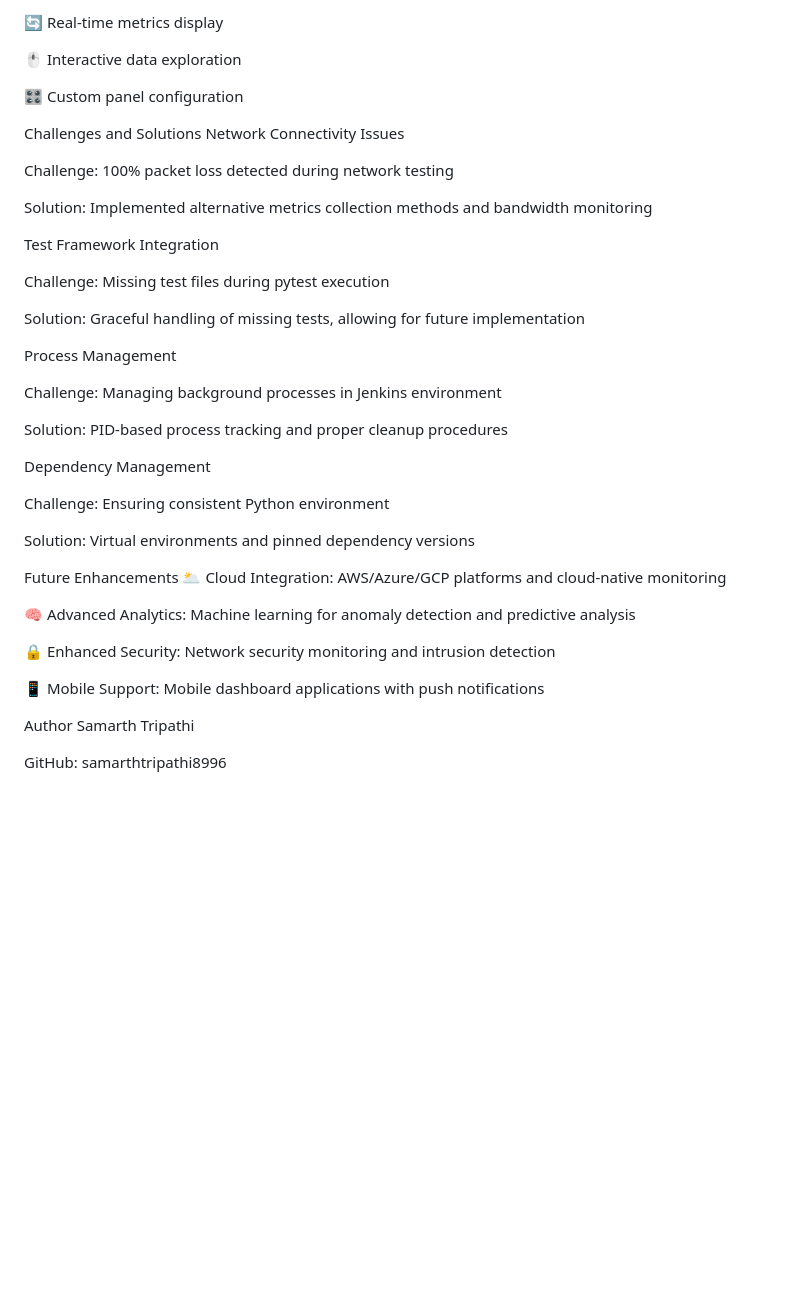
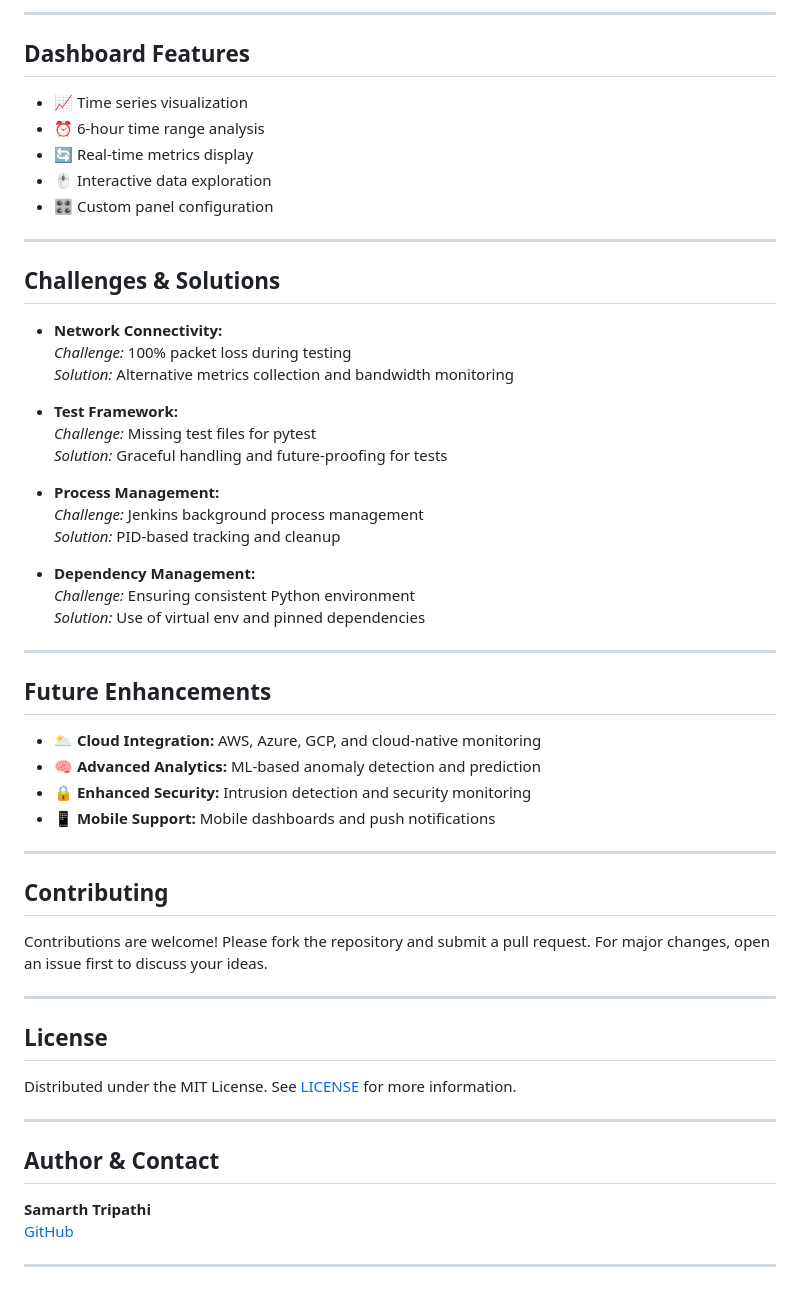
Before and after one commit to samarthtripathi8996/network-analyzer, a Markdown page: README.md, the part around the change printed below. Drawn GitHub-style; blank space fills up the shorter version.

```diff
--- a/README.md
+++ b/README.md
@@ -172,45 +166,60 @@ Dashboard Features
 
-🔄 Real-time metrics display
+---
 
-🖱️ Interactive data exploration
+## Dashboard Features
 
-🎛️ Custom panel configuration
+- 📈 Time series visualization
+- ⏰ 6-hour time range analysis
+- 🔄 Real-time metrics display
+- 🖱️ Interactive data exploration
+- 🎛️ Custom panel configuration
 
-Challenges and Solutions
-Network Connectivity Issues
+---
 
-Challenge: 100% packet loss detected during network testing
+## Challenges & Solutions
 
-Solution: Implemented alternative metrics collection methods and bandwidth monitoring
+- **Network Connectivity:**
+  _Challenge:_ 100% packet loss during testing
+  _Solution:_ Alternative metrics collection and bandwidth monitoring
 
-Test Framework Integration
+- **Test Framework:**
+  _Challenge:_ Missing test files for pytest
+  _Solution:_ Graceful handling and future-proofing for tests
 
-Challenge: Missing test files during pytest execution
+- **Process Management:**
+  _Challenge:_ Jenkins background process management
+  _Solution:_ PID-based tracking and cleanup
 
-Solution: Graceful handling of missing tests, allowing for future implementation
+- **Dependency Management:**
+  _Challenge:_ Ensuring consistent Python environment
+  _Solution:_ Use of virtual env and pinned dependencies
 
-Process Management
+---
 
-Challenge: Managing background processes in Jenkins environment
+## Future Enhancements
 
-Solution: PID-based process tracking and proper cleanup procedures
+- 🌥️ **Cloud Integration:** AWS, Azure, GCP, and cloud-native monitoring
+- 🧠 **Advanced Analytics:** ML-based anomaly detection and prediction
+- 🔒 **Enhanced Security:** Intrusion detection and security monitoring
+- 📱 **Mobile Support:** Mobile dashboards and push notifications
 
-Dependency Management
+---
 
-Challenge: Ensuring consistent Python environment
+## Contributing
 
-Solution: Virtual environments and pinned dependency versions
+Contributions are welcome! Please fork the repository and submit a pull request. For major changes, open an issue first to discuss your ideas.
 
-Future Enhancements
-🌥️ Cloud Integration: AWS/Azure/GCP platforms and cloud-native monitoring
+---
 
-🧠 Advanced Analytics: Machine learning for anomaly detection and predictive analysis
+## License
 
-🔒 Enhanced Security: Network security monitoring and intrusion detection
+Distributed under the MIT License. See [LICENSE](LICENSE) for more information.
 
-📱 Mobile Support: Mobile dashboard applications with push notifications
+---
 
-Author
-Samarth Tripathi
+## Author & Contact
 
-GitHub: samarthtripathi8996
+**Samarth Tripathi**
+[GitHub](https://github.com/samarthtripathi8996)
+
+---
```
Also changed, not shown: other parts of README.md (+116 -122 lines).
